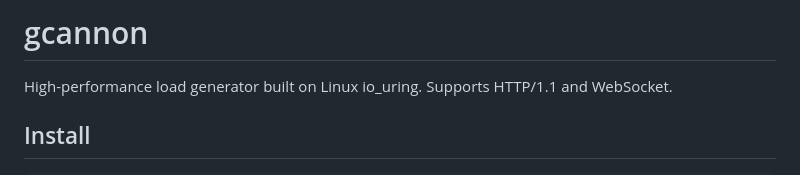
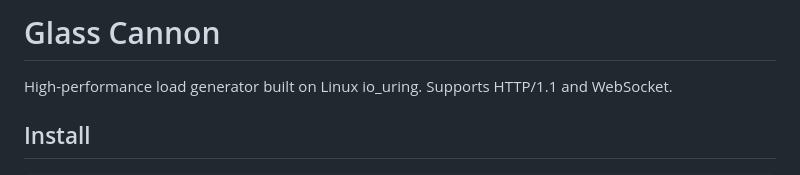
Before and after one commit to MDA2AV/gcannon, a Markdown page: README.md, the part around the change. GitHub-like rendering.

Commit message:
Rename project from 'gcannon' to 'Glass Cannon'

```diff
--- a/README.md
+++ b/README.md
@@ -1,4 +1,4 @@
-# gcannon
+# Glass Cannon
 
 High-performance load generator built on Linux io_uring. Supports HTTP/1.1 and WebSocket.
 
```
